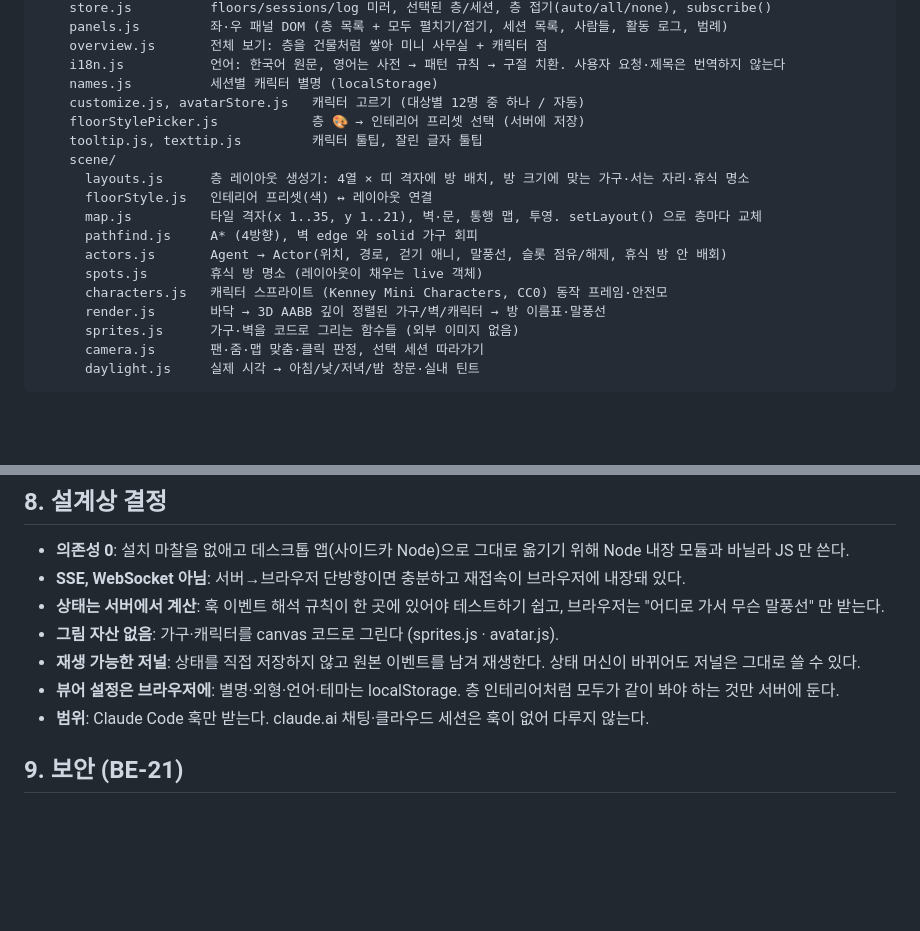
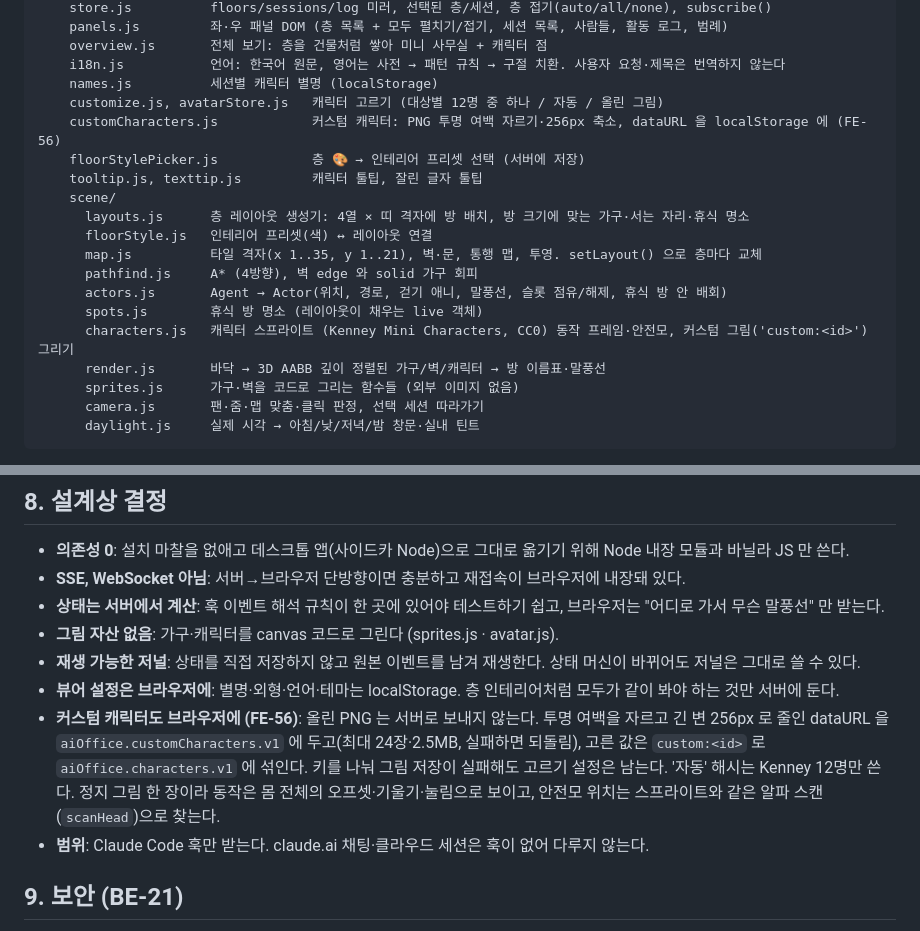
Before and after one commit to cozyuj/AI-office, a Markdown page: docs/ARCHITECTURE.md, 2 parts joined by grey strips. Rendered like a GitHub page; blank space fills up the shorter version.

```diff
--- a/docs/ARCHITECTURE.md
+++ b/docs/ARCHITECTURE.md
@@ -176,7 +176,8 @@ public/
     overview.js       전체 보기: 층을 건물처럼 쌓아 미니 사무실 + 캐릭터 점
     i18n.js           언어: 한국어 원문, 영어는 사전 → 패턴 규칙 → 구절 치환. 사용자 요청·제목은 번역하지 않는다
     names.js          세션별 캐릭터 별명 (localStorage)
-    customize.js, avatarStore.js   캐릭터 고르기 (대상별 12명 중 하나 / 자동)
+    customize.js, avatarStore.js   캐릭터 고르기 (대상별 12명 중 하나 / 자동 / 올린 그림)
+    customCharacters.js            커스텀 캐릭터: PNG 투명 여백 자르기·256px 축소, dataURL 을 localStorage 에 (FE-56)
     floorStylePicker.js            층 🎨 → 인테리어 프리셋 선택 (서버에 저장)
     tooltip.js, texttip.js         캐릭터 툴팁, 잘린 글자 툴팁
     scene/
@@ -186,7 +187,7 @@ public/
       pathfind.js     A* (4방향), 벽 edge 와 solid 가구 회피
       actors.js       Agent → Actor(위치, 경로, 걷기 애니, 말풍선, 슬롯 점유/해제, 휴식 방 안 배회)
       spots.js        휴식 방 명소 (레이아웃이 채우는 live 객체)
-      characters.js   캐릭터 스프라이트 (Kenney Mini Characters, CC0) 동작 프레임·안전모
+      characters.js   캐릭터 스프라이트 (Kenney Mini Characters, CC0) 동작 프레임·안전모, 커스텀 그림('custom:<id>') 그리기
       render.js       바닥 → 3D AABB 깊이 정렬된 가구/벽/캐릭터 → 방 이름표·말풍선
       sprites.js      가구·벽을 코드로 그리는 함수들 (외부 이미지 없음)
       camera.js       팬·줌·맵 맞춤·클릭 판정, 선택 세션 따라가기
@@ -235,6 +236,7 @@ public/
 - **그림 자산 없음**: 가구·캐릭터를 canvas 코드로 그린다 (sprites.js · avatar.js).
 - **재생 가능한 저널**: 상태를 직접 저장하지 않고 원본 이벤트를 남겨 재생한다. 상태 머신이 바뀌어도 저널은 그대로 쓸 수 있다.
 - **뷰어 설정은 브라우저에**: 별명·외형·언어·테마는 localStorage. 층 인테리어처럼 모두가 같이 봐야 하는 것만 서버에 둔다.
+- **커스텀 캐릭터도 브라우저에 (FE-56)**: 올린 PNG 는 서버로 보내지 않는다. 투명 여백을 자르고 긴 변 256px 로 줄인 dataURL 을 `aiOffice.customCharacters.v1` 에 두고(최대 24장·2.5MB, 실패하면 되돌림), 고른 값은 `custom:<id>` 로 `aiOffice.characters.v1` 에 섞인다. 키를 나눠 그림 저장이 실패해도 고르기 설정은 남는다. '자동' 해시는 Kenney 12명만 쓴다. 정지 그림 한 장이라 동작은 몸 전체의 오프셋·기울기·눌림으로 보이고, 안전모 위치는 스프라이트와 같은 알파 스캔(`scanHead`)으로 찾는다.
 - **범위**: Claude Code 훅만 받는다. claude.ai 채팅·클라우드 세션은 훅이 없어 다루지 않는다.
 
 ## 9. 보안 (BE-21)
```
Also changed, not shown: README.en.md (+10 -6 lines), README.md (+11 -0 lines), docs/screenshots/fe-56-customize.jpg (added), docs/screenshots/fe-56-office.jpg (added), docs/screenshots/fe-56-subagent-hardhat.jpg (added), 14 other files.
